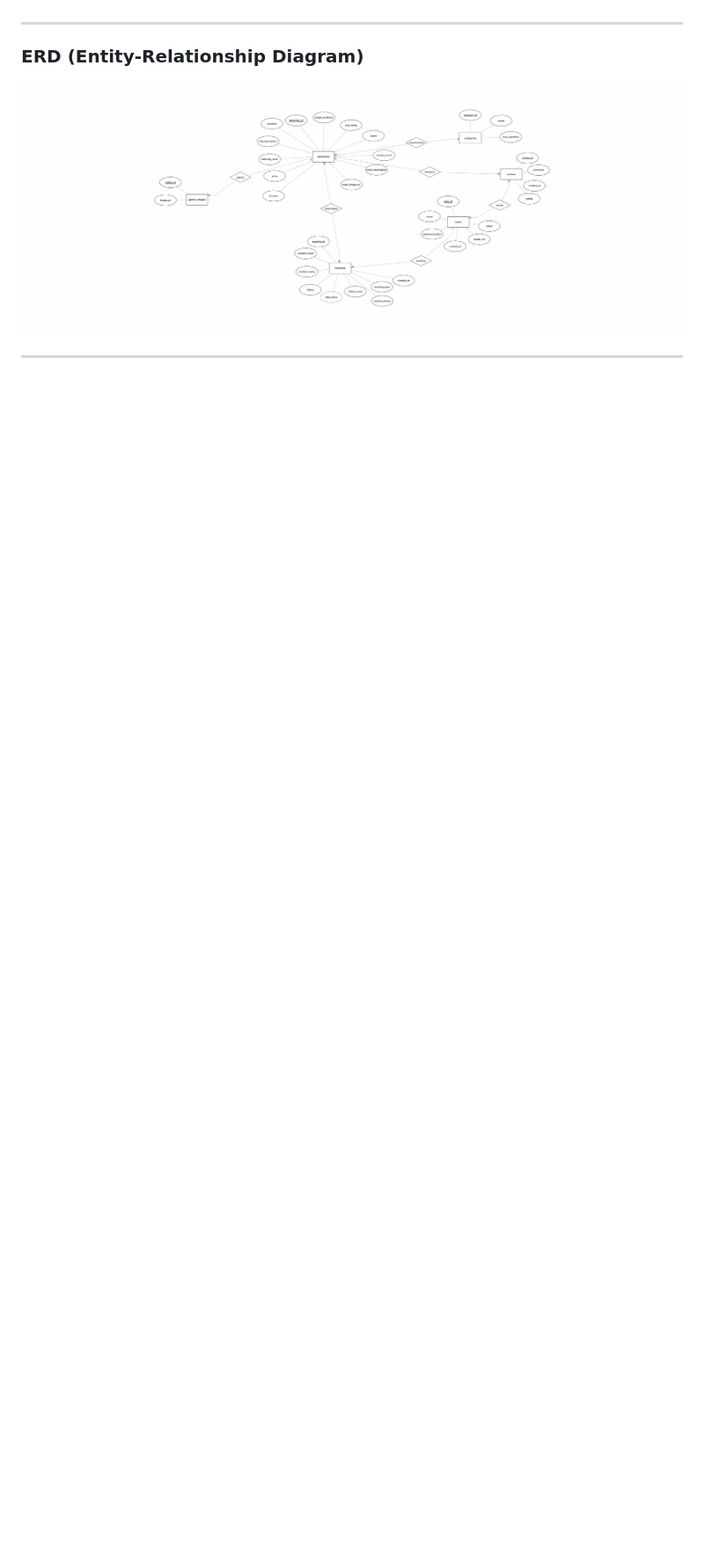
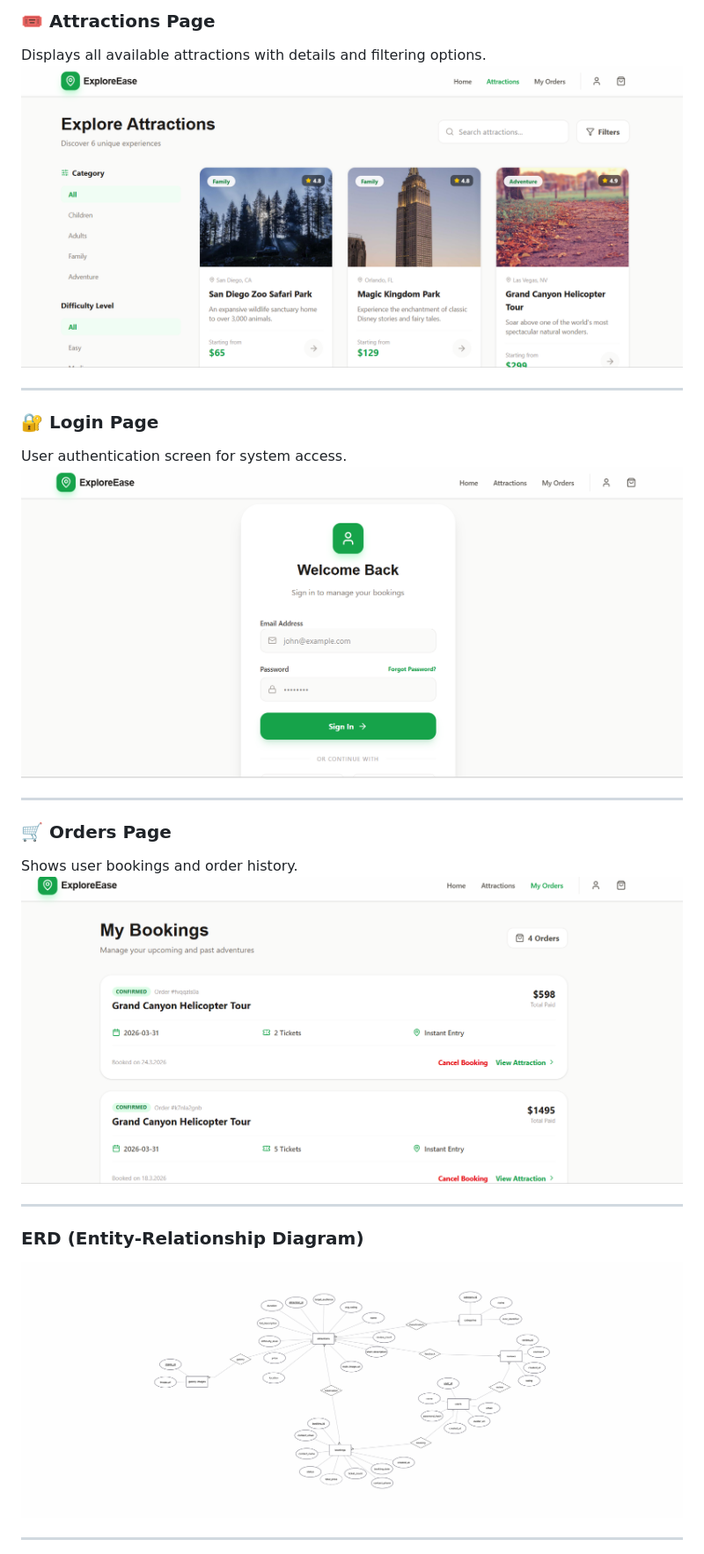
Before and after one commit to Ayala-Segal/FunFinder, a Markdown page: README.md, the part around one of its changes. Shown at 88% size. GitHub-like rendering; blank space fills up the shorter version.

Commit message:
Add system overview and application screens to README
Added system overview section with main application screens and images.

```diff
--- a/README.md
+++ b/README.md
@@ -37,3 +52,18 @@ It provides a complete database solution for handling attractions, reservations,
+### 🎟️ Attractions Page
+Displays all available attractions with details and filtering options.
+![Attractions](https://github.com/Ayala-Segal/FunFinder/blob/main/images%20view/attractions.png)
+
+---
+
+### 🔐 Login Page
+User authentication screen for system access.
+![Login](https://github.com/Ayala-Segal/FunFinder/blob/main/images%20view/connection.png)
+
+---
+
+### 🛒 Orders Page
+Shows user bookings and order history.
+![Orders](https://github.com/Ayala-Segal/FunFinder/blob/main/images%20view/order.png)
 
 ---
 
```
Also changed, not shown: other parts of README.md (+15 -0 lines).
